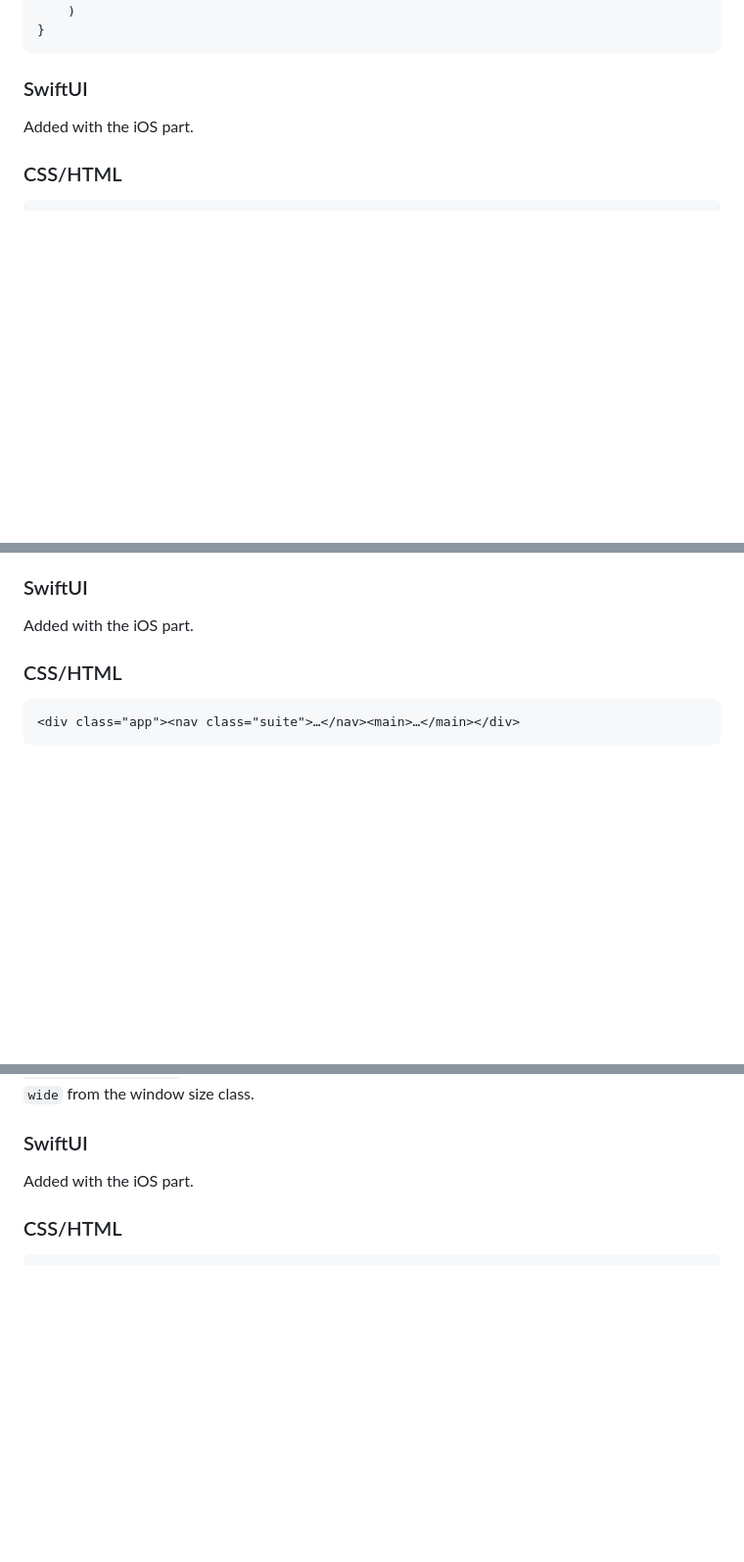
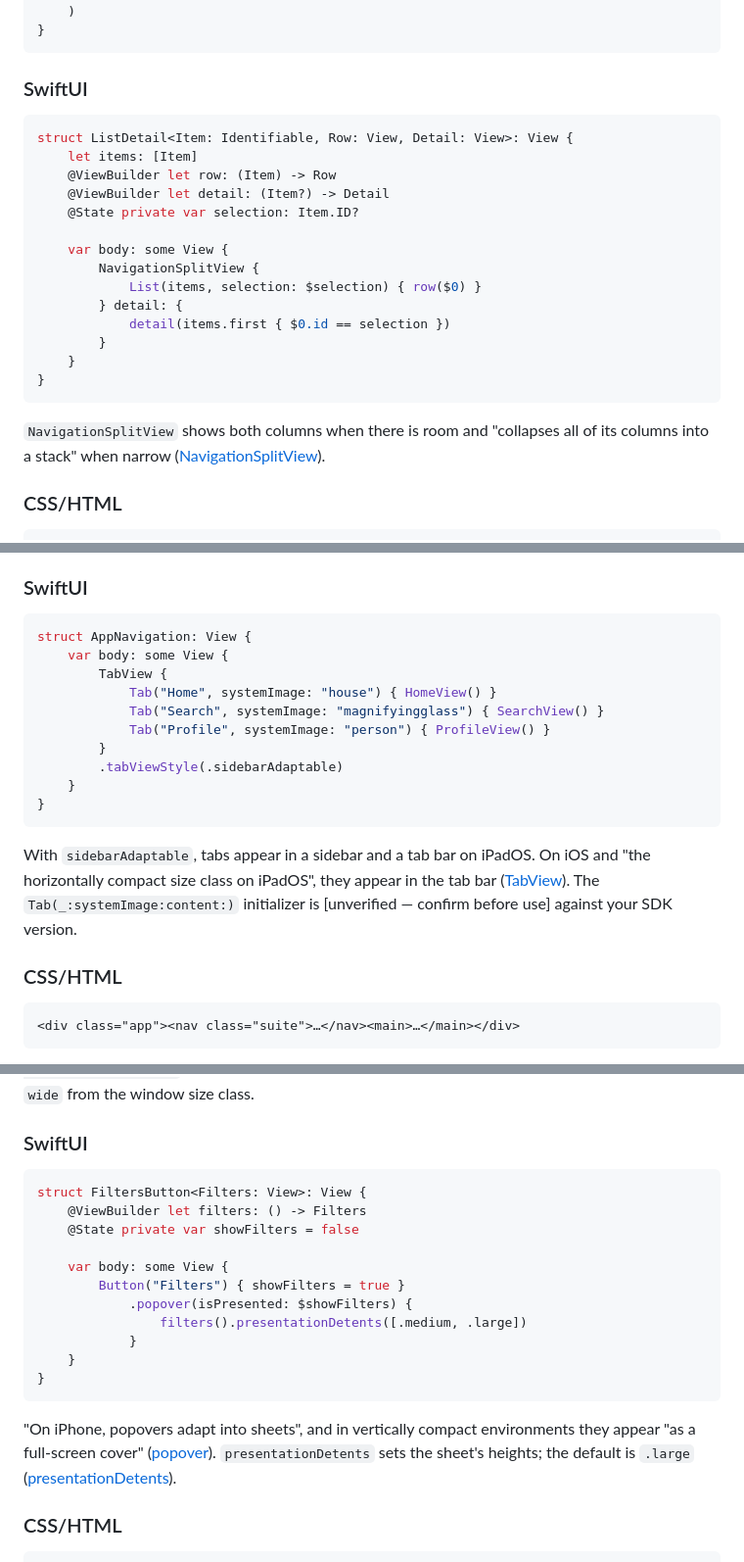
Before and after one commit to jacksonmafra-umain/Dobra, a Markdown page: docs/guide/06-patterns.md, 3 parts joined by grey strips. Shown at 98% size. Rendered like a GitHub page; blank space fills up the shorter version.

Commit message:
Add the SwiftUI sketches to the patterns

````diff
--- a/docs/guide/06-patterns.md
+++ b/docs/guide/06-patterns.md
@@ -38,7 +40,26 @@ fun <T : Parcelable> ListDetail(
 
 ### SwiftUI
 
-Added with the iOS part.
+```swift
+struct ListDetail<Item: Identifiable, Row: View, Detail: View>: View {
+    let items: [Item]
+    @ViewBuilder let row: (Item) -> Row
+    @ViewBuilder let detail: (Item?) -> Detail
+    @State private var selection: Item.ID?
+
+    var body: some View {
+        NavigationSplitView {
+            List(items, selection: $selection) { row($0) }
+        } detail: {
+            detail(items.first { $0.id == selection })
+        }
+    }
+}
+```
+
+`NavigationSplitView` shows both columns when there is room and "collapses all of its columns into
+a stack" when narrow
+([NavigationSplitView](https://developer.apple.com/documentation/swiftui/navigationsplitview)).
 
 ### CSS/HTML
 
@@ -270,7 +339,23 @@ scaffold and the `layoutType` override, not the item signature.
 
 ### SwiftUI
 
-Added with the iOS part.
+```swift
+struct AppNavigation: View {
+    var body: some View {
+        TabView {
+            Tab("Home", systemImage: "house") { HomeView() }
+            Tab("Search", systemImage: "magnifyingglass") { SearchView() }
+            Tab("Profile", systemImage: "person") { ProfileView() }
+        }
+        .tabViewStyle(.sidebarAdaptable)
+    }
+}
+```
+
+With `sidebarAdaptable`, tabs appear in a sidebar and a tab bar on iPadOS. On iOS and "the
+horizontally compact size class on iPadOS", they appear in the tab bar
+([TabView](https://developer.apple.com/documentation/swiftui/tabview)). The `Tab(_:systemImage:content:)`
+initializer is [unverified — confirm before use] against your SDK version.
 
 ### CSS/HTML
 
@@ -321,7 +406,25 @@ your Material 3 version. Pass `wide` from the window size class.
 
 ### SwiftUI
 
-Added with the iOS part.
+```swift
+struct FiltersButton<Filters: View>: View {
+    @ViewBuilder let filters: () -> Filters
+    @State private var showFilters = false
+
+    var body: some View {
+        Button("Filters") { showFilters = true }
+            .popover(isPresented: $showFilters) {
+                filters().presentationDetents([.medium, .large])
+            }
+    }
+}
+```
+
+"On iPhone, popovers adapt into sheets", and in vertically compact environments they appear "as a
+full-screen cover"
+([popover](https://developer.apple.com/documentation/swiftui/view/popover(ispresented:attachmentanchor:arrowedge:content:))).
+`presentationDetents` sets the sheet's heights; the default is `.large`
+([presentationDetents](https://developer.apple.com/documentation/swiftui/view/presentationdetents(_:))).
 
 ### CSS/HTML
 
````
Also changed, not shown: other parts of docs/guide/06-patterns.md (+78 -4 lines).
